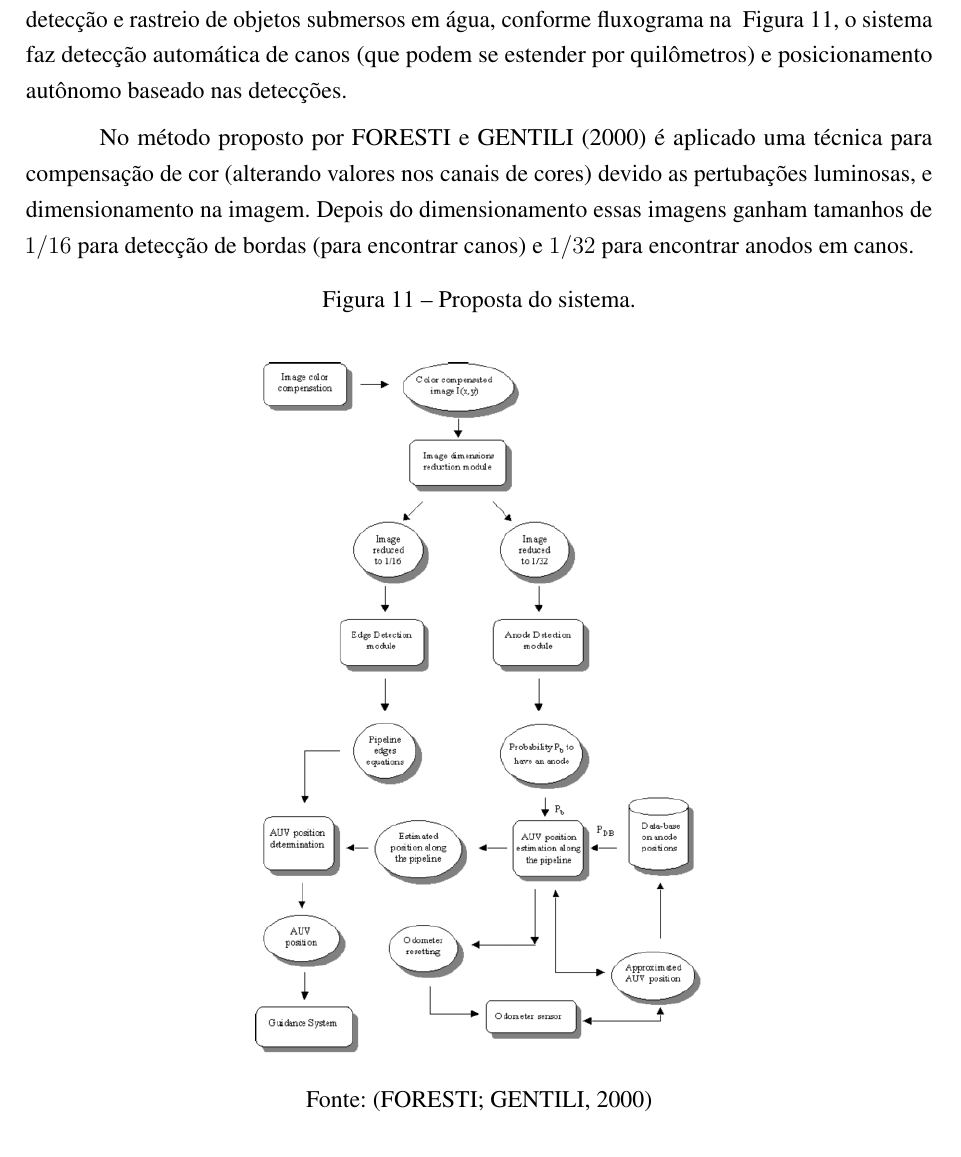
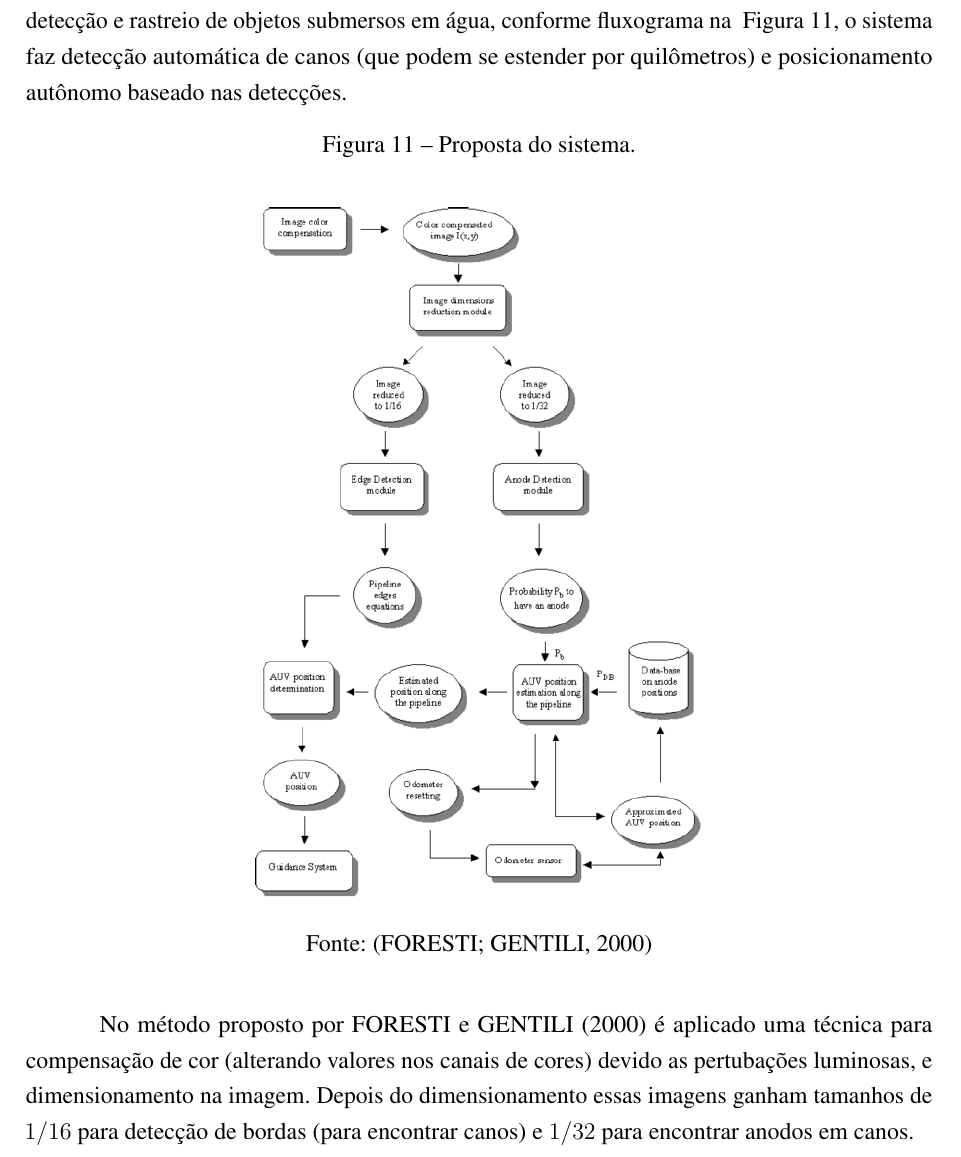
Before and after one commit to danielgohl13/TCC-1-Daniel-Gohl, a LaTeX thesis (main.tex, which reads sections/trabalhos_correlatos.tex): part of page 29 of 48, cut so that both start at the same text. Compiled offline with pdfLaTeX.

Commit message:
Minor changes on Chap 3
Signed-off-by: Herbert Rocha <herberthb12@gmail.com>

```diff
--- a/sections/trabalhos_correlatos.tex
+++ b/sections/trabalhos_correlatos.tex
@@ -72,14 +72,23 @@ A utilização do trabalho de \citeonline{Chuang2016AImages} como referência ir
 
 O trabalho de \citeonline{FORESTI2000AImages} propõe um sistema (veículo autônomo) para detecção e rastreio de objetos submersos em água, conforme fluxograma na ~\autoref{fig:forestflow}, o sistema faz detecção automática de canos (que podem se estender por quilômetros) e posicionamento autônomo baseado nas detecções.
 
-No método proposto por \citeonline{FORESTI2000AImages} é aplicado uma técnica para compensação de cor (alterando valores nos canais de cores) devido as pertubações luminosas, e dimensionamento na imagem. Depois do dimensionamento essas imagens ganham tamanhos de $1/16$ para detecção de bordas (para encontrar canos) e $1/32$ para encontrar anodos em canos.
-\begin{figure}[h]
+\begin{figure}[!htbp]
 	\caption{\label{fig:forestflow}Proposta do sistema.}
 	\begin{center}
 	    \includegraphics[width=0.5\textwidth]{resources/flowchartforest}
 	\end{center}
 	\legend{Fonte: \cite{FORESTI2000AImages}}
 \end{figure}
+
+No método proposto por \citeonline{FORESTI2000AImages} é aplicado uma técnica para compensação de cor (alterando valores nos canais de cores) devido as pertubações luminosas, e dimensionamento na imagem. Depois do dimensionamento essas imagens ganham tamanhos de $1/16$ para detecção de bordas (para encontrar canos) e $1/32$ para encontrar anodos em canos.
+
+% \begin{figure}[!htbp]
+% 	\caption{\label{fig:forestflow}Proposta do sistema.}
+% 	\begin{center}
+% 	    \includegraphics[width=0.5\textwidth]{resources/flowchartforest}
+% 	\end{center}
+% 	\legend{Fonte: \cite{FORESTI2000AImages}}
+% \end{figure}
 
 A identificação dos objetos é feita utilizando redes neurais, que classificando a imagem em tempo real, verificando se há obstáculos. Essas informações auxiliam na navegação automática do veículo, traçando rotas e caminhos através das imagens processadas e ressonância geométrica.
 
```
